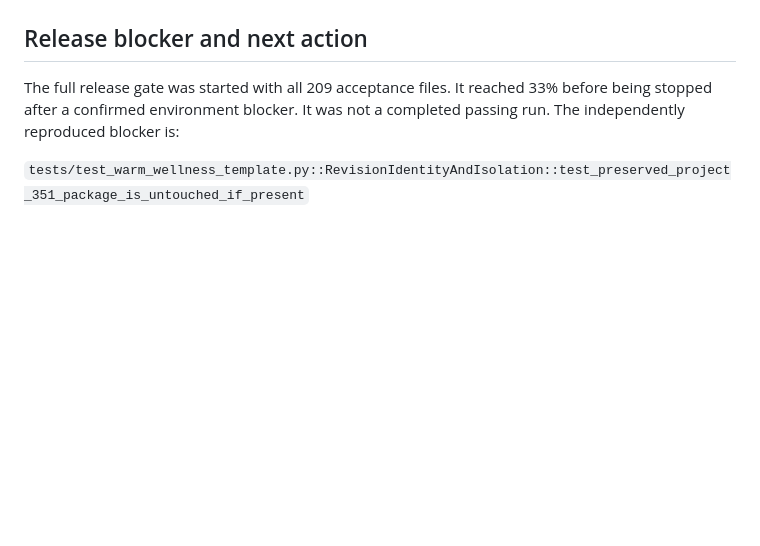
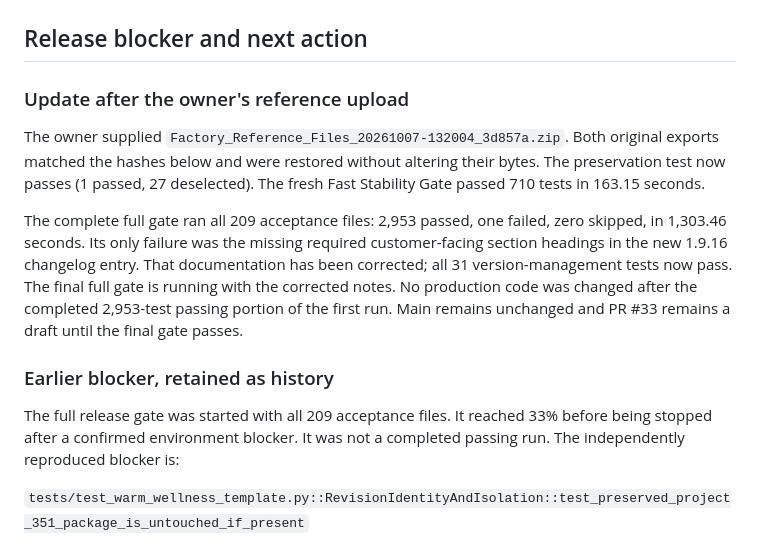
Before and after one commit to laantab/Digital-Product-Factory, a Markdown page: SESSION_HANDOFF_2026-10-07.md, the part around the change. Drawn GitHub-style; blank space fills up the shorter version.

Commit message:
Complete required release-note sections and record verified original reference files

```diff
--- a/SESSION_HANDOFF_2026-10-07.md
+++ b/SESSION_HANDOFF_2026-10-07.md
@@ -38,6 +38,23 @@ No paid API calls were made. Tests use isolated databases and local fixtures.
 
 ## Release blocker and next action
 
+### Update after the owner's reference upload
+
+The owner supplied `Factory_Reference_Files_20261007-132004_3d857a.zip`.
+Both original exports matched the hashes below and were restored without
+altering their bytes. The preservation test now passes (1 passed, 27 deselected).
+The fresh Fast Stability Gate passed 710 tests in 163.15 seconds.
+
+The complete full gate ran all 209 acceptance files: 2,953 passed, one failed,
+zero skipped, in 1,303.46 seconds. Its only failure was the missing required
+customer-facing section headings in the new 1.9.16 changelog entry. That
+documentation has been corrected; all 31 version-management tests now pass.
+The final full gate is running with the corrected notes. No production code
+was changed after the completed 2,953-test passing portion of the first run.
+Main remains unchanged and PR #33 remains a draft until the final gate passes.
+
+### Earlier blocker, retained as history
+
 The full release gate was started with all 209 acceptance files. It reached
 33% before being stopped after a confirmed environment blocker. It was not a
 completed passing run. The independently reproduced blocker is:
```
Also changed, not shown: CHANGELOG.md (+17 -0 lines).
